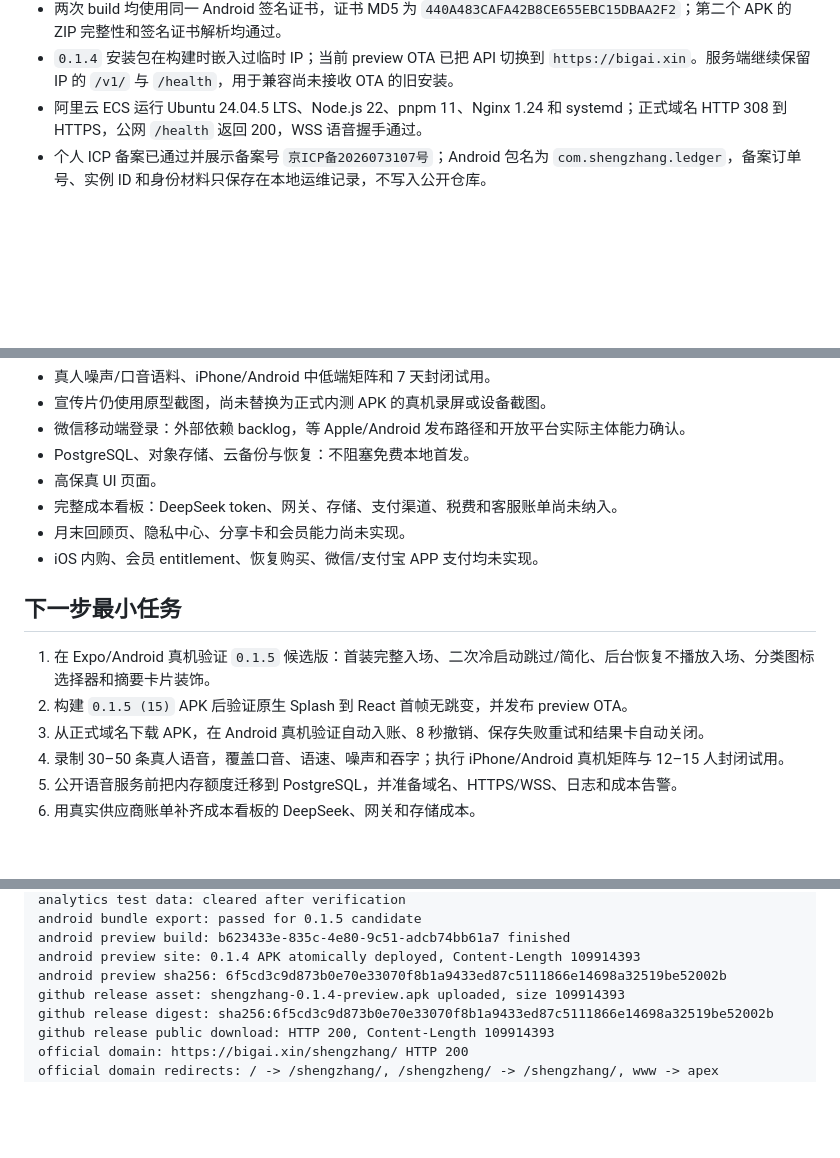
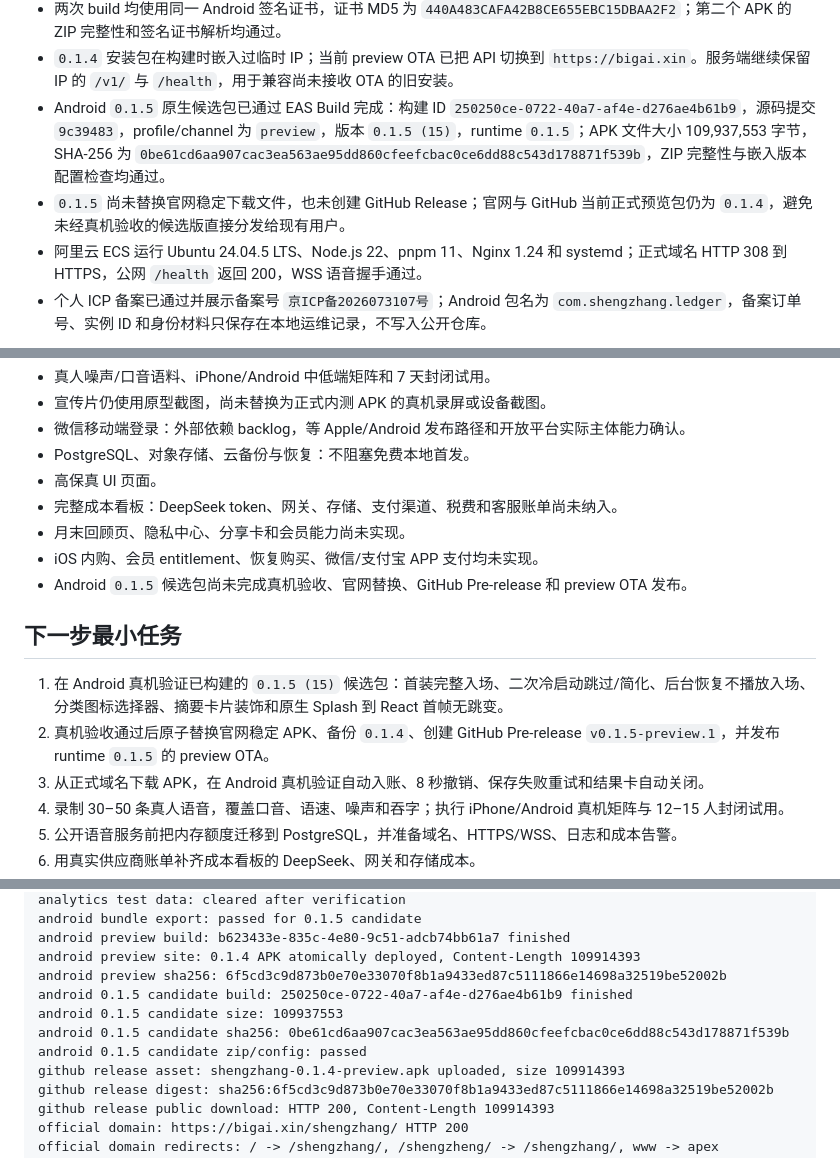
Before and after one commit to zhixiang-luo/shengzhang, a Markdown page: docs/HANDOFF.md, 3 parts joined by grey strips. Drawn GitHub-style; blank space fills up the shorter version.

```diff
--- a/docs/HANDOFF.md
+++ b/docs/HANDOFF.md
@@ -133,6 +133,8 @@
 - 2026-10-23 10:36（Asia/Shanghai）官网已原子替换为 `0.1.4`，首页不再展示版本号，下载链接固定为 `?download=latest`；公网响应 `200` 且 `Content-Length` 为 109,914,393 字节。旧 `0.1.3` 备份在 `/opt/shengzhang/releases/shengzhang-0.1.3-preview.apk`。
 - 两次 build 均使用同一 Android 签名证书，证书 MD5 为 `440A483CAFA42B8CE655EBC15DBAA2F2`；第二个 APK 的 ZIP 完整性和签名证书解析均通过。
 - `0.1.4` 安装包在构建时嵌入过临时 IP；当前 preview OTA 已把 API 切换到 `https://bigai.xin`。服务端继续保留 IP 的 `/v1/` 与 `/health`，用于兼容尚未接收 OTA 的旧安装。
+- Android `0.1.5` 原生候选包已通过 EAS Build 完成：构建 ID `250250ce-0722-40a7-af4e-d276ae4b61b9`，源码提交 `9c39483`，profile/channel 为 `preview`，版本 `0.1.5 (15)`，runtime `0.1.5`；APK 文件大小 109,937,553 字节，SHA-256 为 `0be61cd6aa907cac3ea563ae95dd860cfeefcbac0ce6dd88c543d178871f539b`，ZIP 完整性与嵌入版本配置检查均通过。
+- `0.1.5` 尚未替换官网稳定下载文件，也未创建 GitHub Release；官网与 GitHub 当前正式预览包仍为 `0.1.4`，避免未经真机验收的候选版直接分发给现有用户。
 - 阿里云 ECS 运行 Ubuntu 24.04.5 LTS、Node.js 22、pnpm 11、Nginx 1.24 和 systemd；正式域名 HTTP 308 到 HTTPS，公网 `/health` 返回 200，WSS 语音握手通过。
 - 个人 ICP 备案已通过并展示备案号 `京ICP备2026073107号`；Android 包名为 `com.shengzhang.ledger`，备案订单号、实例 ID 和身份材料只保存在本地运维记录，不写入公开仓库。
 
@@ -146,11 +148,12 @@
 - 完整成本看板：DeepSeek token、网关、存储、支付渠道、税费和客服账单尚未纳入。
 - 月末回顾页、隐私中心、分享卡和会员能力尚未实现。
 - iOS 内购、会员 entitlement、恢复购买、微信/支付宝 APP 支付均未实现。
+- Android `0.1.5` 候选包尚未完成真机验收、官网替换、GitHub Pre-release 和 preview OTA 发布。
 
 ## 下一步最小任务
 
-1. 在 Expo/Android 真机验证 `0.1.5` 候选版：首装完整入场、二次冷启动跳过/简化、后台恢复不播放入场、分类图标选择器和摘要卡片装饰。
-2. 构建 `0.1.5 (15)` APK 后验证原生 Splash 到 React 首帧无跳变，并发布 preview OTA。
+1. 在 Android 真机验证已构建的 `0.1.5 (15)` 候选包：首装完整入场、二次冷启动跳过/简化、后台恢复不播放入场、分类图标选择器、摘要卡片装饰和原生 Splash 到 React 首帧无跳变。
+2. 真机验收通过后原子替换官网稳定 APK、备份 `0.1.4`、创建 GitHub Pre-release `v0.1.5-preview.1`，并发布 runtime `0.1.5` 的 preview OTA。
 3. 从正式域名下载 APK，在 Android 真机验证自动入账、8 秒撤销、保存失败重试和结果卡自动关闭。
 4. 录制 30–50 条真人语音，覆盖口音、语速、噪声和吞字；执行 iPhone/Android 真机矩阵与 12–15 人封闭试用。
 5. 公开语音服务前把内存额度迁移到 PostgreSQL，并准备域名、HTTPS/WSS、日志和成本告警。
@@ -201,6 +204,10 @@ android bundle export: passed for 0.1.5 candidate
 android preview build: b623433e-835c-4e80-9c51-adcb74bb61a7 finished
 android preview site: 0.1.4 APK atomically deployed, Content-Length 109914393
 android preview sha256: 6f5cd3c9d873b0e70e33070f8b1a9433ed87c5111866e14698a32519be52002b
+android 0.1.5 candidate build: 250250ce-0722-40a7-af4e-d276ae4b61b9 finished
+android 0.1.5 candidate size: 109937553
+android 0.1.5 candidate sha256: 0be61cd6aa907cac3ea563ae95dd860cfeefcbac0ce6dd88c543d178871f539b
+android 0.1.5 candidate zip/config: passed
 github release asset: shengzhang-0.1.4-preview.apk uploaded, size 109914393
 github release digest: sha256:6f5cd3c9d873b0e70e33070f8b1a9433ed87c5111866e14698a32519be52002b
 github release public download: HTTP 200, Content-Length 109914393
```
Also changed, not shown: docs/30-app-updates.md (+37 -0 lines).
